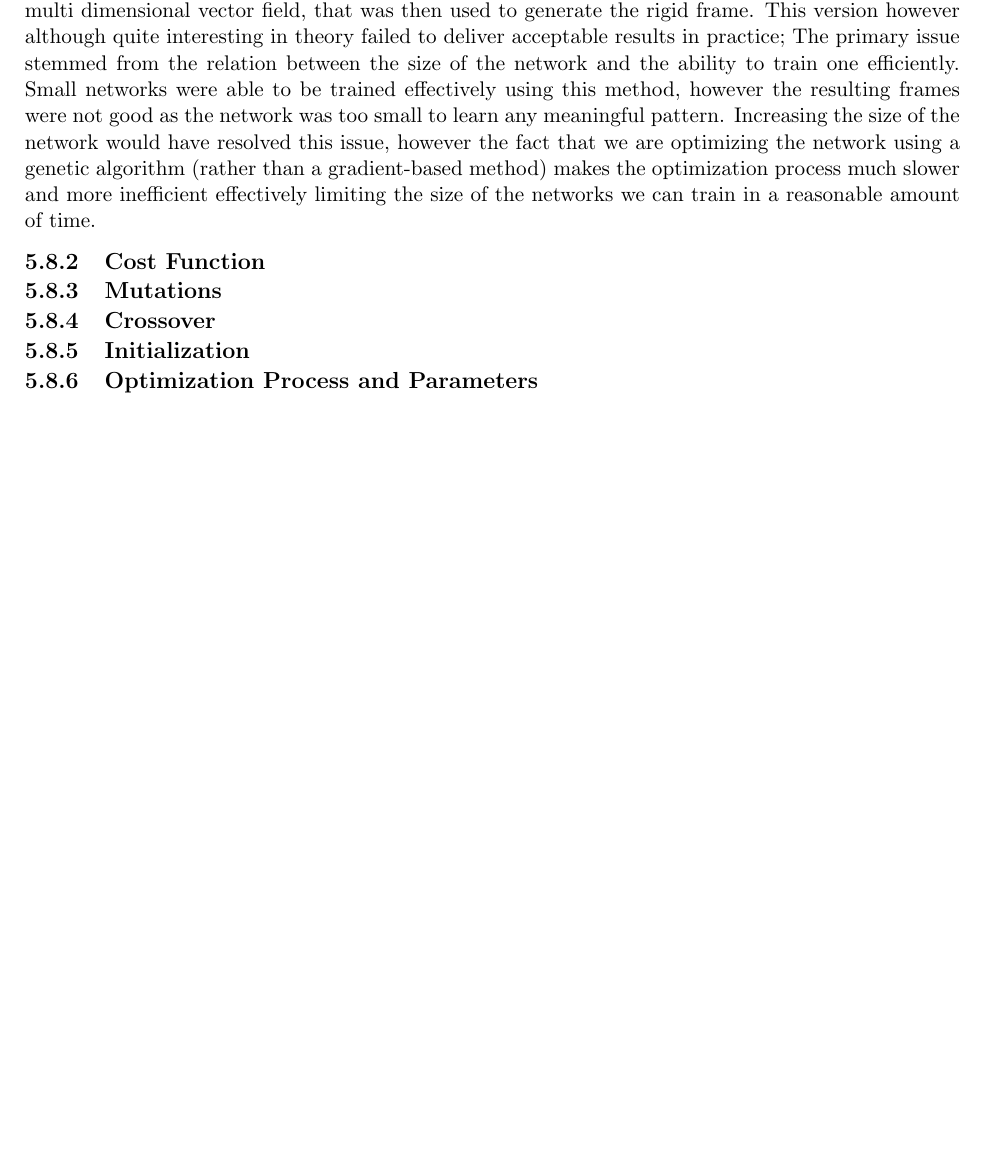
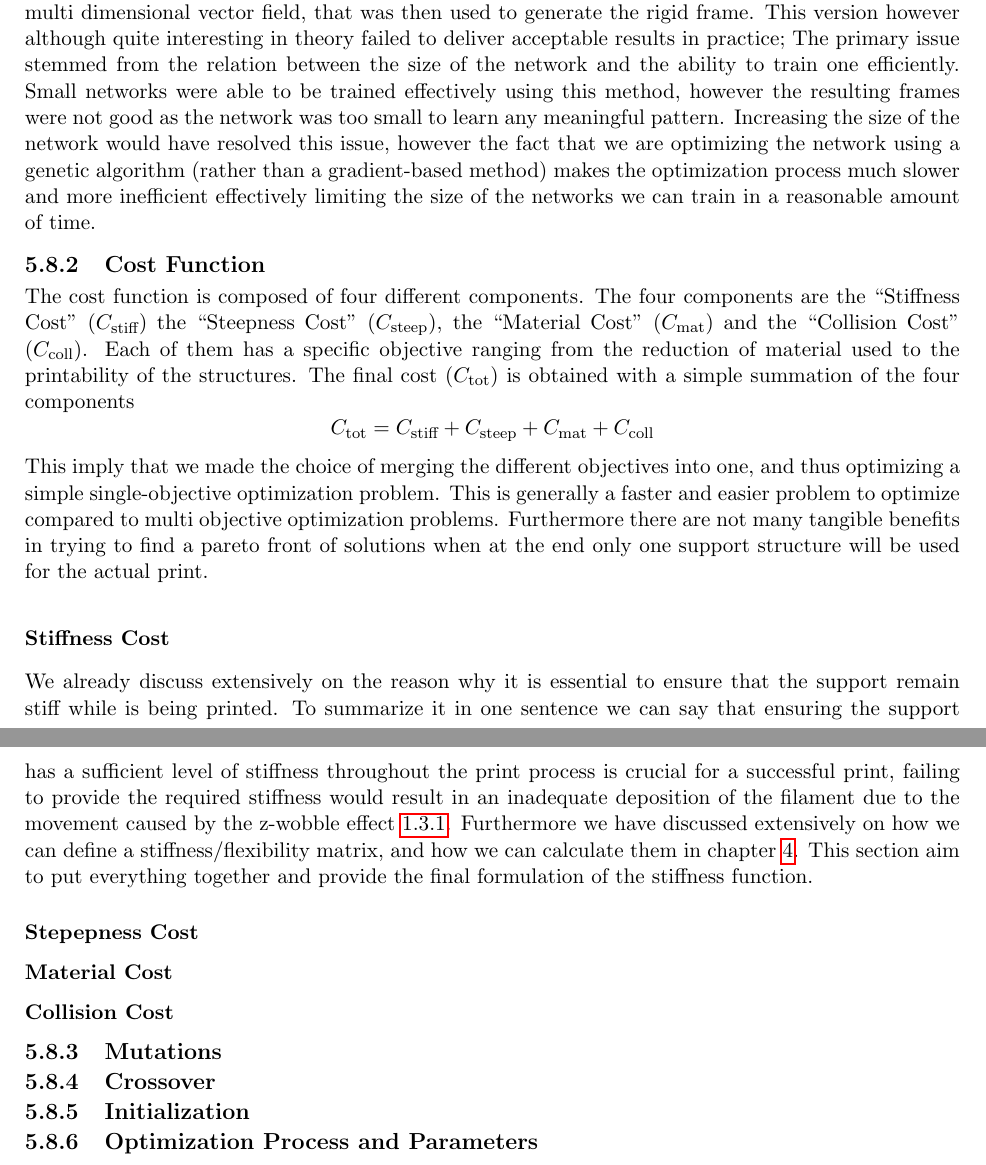
Before and after one commit to lucaSartore/evo-strut, a LaTeX thesis (report/sartore_luca_artificial_intelligence_systems_2026.tex, which reads report/support_optimization_algorithm.tex): part of page 57 of 61 before the commit and two parts of pages 57 and 58 of 62 after it, the two joined at a grey line, cut so that both start at the same text, the shorter picture padded with empty space. Compiled offline with pdfLaTeX.

Commit message:
chapter 5 wip

```diff
--- a/report/support_optimization_algorithm.tex
+++ b/report/support_optimization_algorithm.tex
@@ -962,6 +962,42 @@ size of the networks we can train in a reasonable amount of time.
 \subsection{Cost Function}
 \label{sec:sup_struct_opt_cf}
 
+The cost function is composed of four different components.
+The four components are the ``Stiffness Cost'' ($C_\text{stiff}$)
+the ``Steepness Cost'' ($C_\text{steep}$), the ``Material Cost'' ($C_\text{mat}$)
+and the ``Collision Cost'' ($C_\text{coll}$).
+Each of them has a specific objective ranging from the reduction
+of material used to the printability of the structures. The final cost ($C_\text{tot}$)
+is obtained with a simple summation of the four components
+$$
+C_\text{tot} = C_\text{stiff} + C_\text{steep} + C_\text{mat} + C_\text{coll}
+$$
+This imply that we made the choice of merging the different objectives into one,
+and thus optimizing a simple single-objective optimization problem.
+This is generally a faster and easier problem to optimize compared to
+multi objective optimization problems.
+Furthermore there are not many tangible benefits in trying to find a pareto
+front of solutions when at the end only one support structure will be used for the actual print.
+
+\subsubsection{Stiffness Cost}
+
+We already discuss extensively on the reason why it is essential to ensure that the support
+remain stiff while is being printed. To summarize it in one sentence we can say that ensuring
+the support has a sufficient level of stiffness throughout the print process is crucial for
+a successful print, failing to provide the required stiffness would result in an inadequate
+deposition of the filament due to the movement caused
+by the z-wobble effect \ref{sec:wobble-test}.
+Furthermore we have discussed extensively on how we can define a stiffness/flexibility matrix,
+and how we can calculate them in chapter \ref{cha:stiffness_algo}.
+This section aim to put everything together and provide the final formulation of the stiffness
+function.
+
+
+
+\subsubsection{Stepepness Cost}
+\subsubsection{Material Cost}
+\subsubsection{Collision Cost}
+
 \subsection{Mutations}
 \label{sec:sup_struct_opt_mut}
 
```
